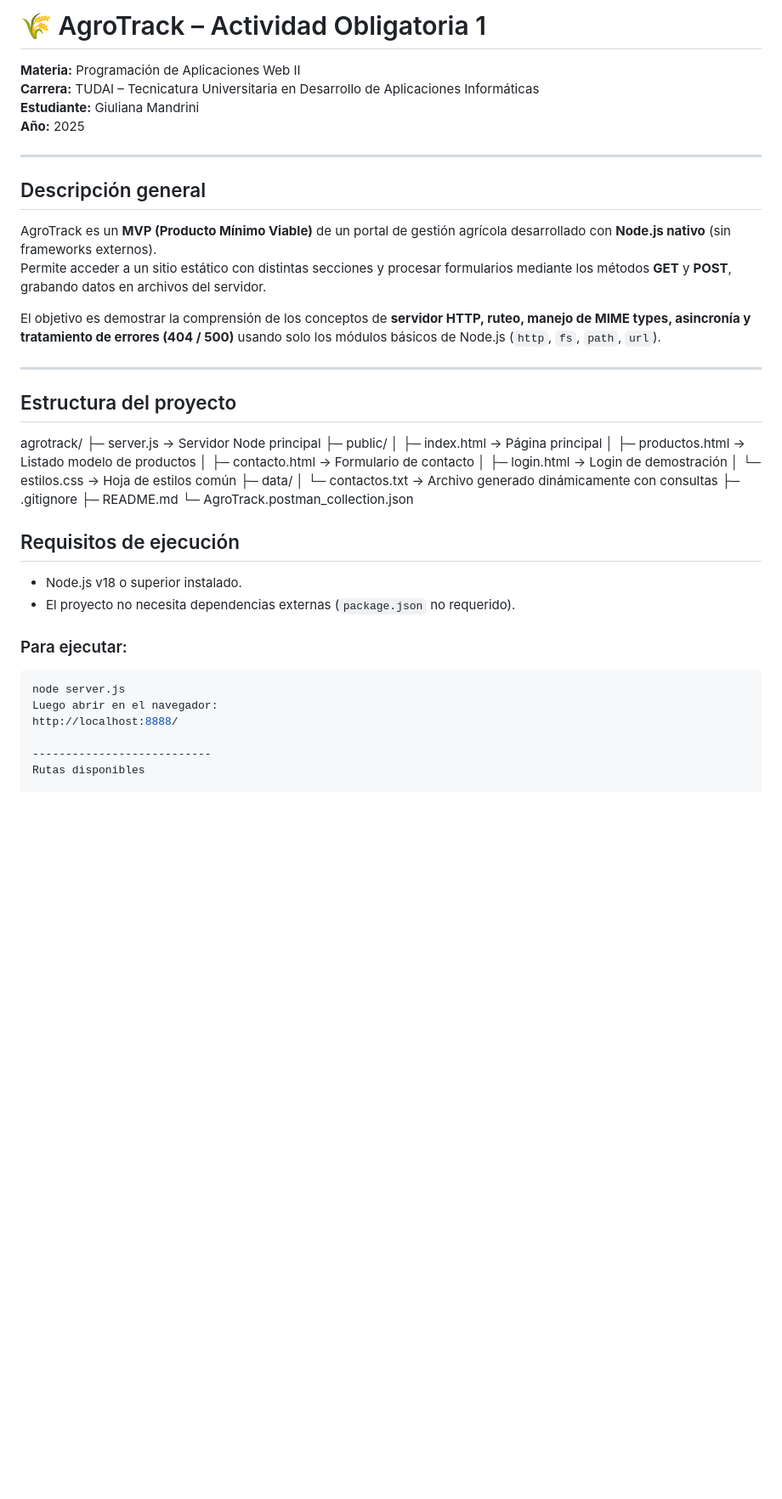
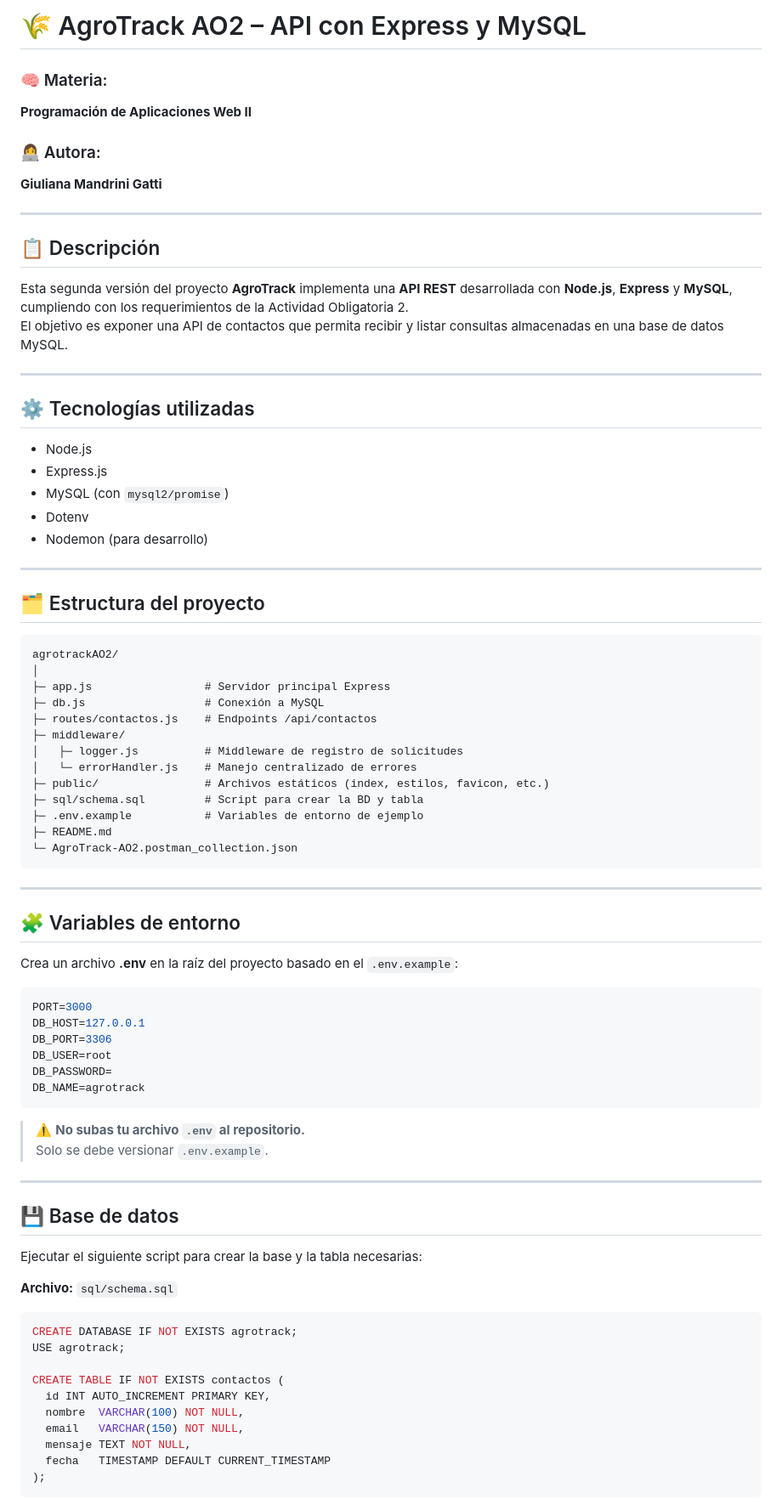
Before and after one commit to GiulianaMGatti/AgroTrack_AO1_WebII, a Markdown page: README.md, the part around the change printed below. Shown: that part at 85% size. Rendered like a GitHub page; blank space fills up the shorter version.

Commit message:
docs: actualizo README para AO2 (Express + MySQL + Postman)

````diff
--- a/README.md
+++ b/README.md
@@ -1,46 +1,78 @@
-# 🌾 AgroTrack – Actividad Obligatoria 1
+# 🌾 AgroTrack AO2 – API con Express y MySQL
 
-**Materia:** Programación de Aplicaciones Web II
-**Carrera:** TUDAI – Tecnicatura Universitaria en Desarrollo de Aplicaciones Informáticas
-**Estudiante:** Giuliana Mandrini
-**Año:** 2025
+### 🧠 Materia:
+**Programación de Aplicaciones Web II**
+### 👩‍💻 Autora:
+**Giuliana Mandrini Gatti**
 
 ---
 
-## Descripción general
-
-AgroTrack es un **MVP (Producto Mínimo Viable)** de un portal de gestión agrícola desarrollado con **Node.js nativo** (sin frameworks externos).
-Permite acceder a un sitio estático con distintas secciones y procesar formularios mediante los métodos **GET** y **POST**, grabando datos en archivos del servidor.
-
-El objetivo es demostrar la comprensión de los conceptos de **servidor HTTP, ruteo, manejo de MIME types, asincronía y tratamiento de errores (404 / 500)** usando solo los módulos básicos de Node.js (`http`, `fs`, `path`, `url`).
+## 📋 Descripción
+Esta segunda versión del proyecto **AgroTrack** implementa una **API REST** desarrollada con **Node.js**, **Express** y **MySQL**, cumpliendo con los requerimientos de la Actividad Obligatoria 2.
+El objetivo es exponer una API de contactos que permita recibir y listar consultas almacenadas en una base de datos MySQL.
 
 ---
 
-## Estructura del proyecto
-agrotrack/
-├─ server.js → Servidor Node principal
-├─ public/
-│ ├─ index.html → Página principal
-│ ├─ productos.html → Listado modelo de productos
-│ ├─ contacto.html → Formulario de contacto
-│ ├─ login.html → Login de demostración
-│ └─ estilos.css → Hoja de estilos común
-├─ data/
-│ └─ contactos.txt → Archivo generado dinámicamente con consultas
-├─ .gitignore
+## ⚙️ Tecnologías utilizadas
+- Node.js
+- Express.js
+- MySQL (con `mysql2/promise`)
+- Dotenv
+- Nodemon (para desarrollo)
+
+---
+
+## 🗂️ Estructura del proyecto
+
+```
+agrotrackAO2/
+│
+├─ app.js                 # Servidor principal Express
+├─ db.js                  # Conexión a MySQL
+├─ routes/contactos.js    # Endpoints /api/contactos
+├─ middleware/
+│   ├─ logger.js          # Middleware de registro de solicitudes
+│   └─ errorHandler.js    # Manejo centralizado de errores
+├─ public/                # Archivos estáticos (index, estilos, favicon, etc.)
+├─ sql/schema.sql         # Script para crear la BD y tabla
+├─ .env.example           # Variables de entorno de ejemplo
 ├─ README.md
-└─ AgroTrack.postman_collection.json
+└─ AgroTrack-AO2.postman_collection.json
+```
 
+---
 
-## Requisitos de ejecución
-- Node.js v18 o superior instalado.
-- El proyecto no necesita dependencias externas (`package.json` no requerido).
+## 🧩 Variables de entorno
+Crea un archivo **.env** en la raíz del proyecto basado en el `.env.example`:
 
-### Para ejecutar:
 ```bash
-node server.js
-Luego abrir en el navegador:
-http://localhost:8888/
+PORT=3000
+DB_HOST=127.0.0.1
+DB_PORT=3306
+DB_USER=root
+DB_PASSWORD=
+DB_NAME=agrotrack
+```
 
----------------------------
-Rutas disponibles
+> ⚠️ **No subas tu archivo `.env` al repositorio.**
+> Solo se debe versionar `.env.example`.
+
+---
+
+## 💾 Base de datos
+Ejecutar el siguiente script para crear la base y la tabla necesarias:
+
+**Archivo:** `sql/schema.sql`
+```sql
+CREATE DATABASE IF NOT EXISTS agrotrack;
+USE agrotrack;
+
+CREATE TABLE IF NOT EXISTS contactos (
+  id INT AUTO_INCREMENT PRIMARY KEY,
+  nombre  VARCHAR(100) NOT NULL,
+  email   VARCHAR(150) NOT NULL,
+  mensaje TEXT NOT NULL,
+  fecha   TIMESTAMP DEFAULT CURRENT_TIMESTAMP
+);
+```
+
````
Also changed, not shown: other parts of README.md (+85 -57 lines).
